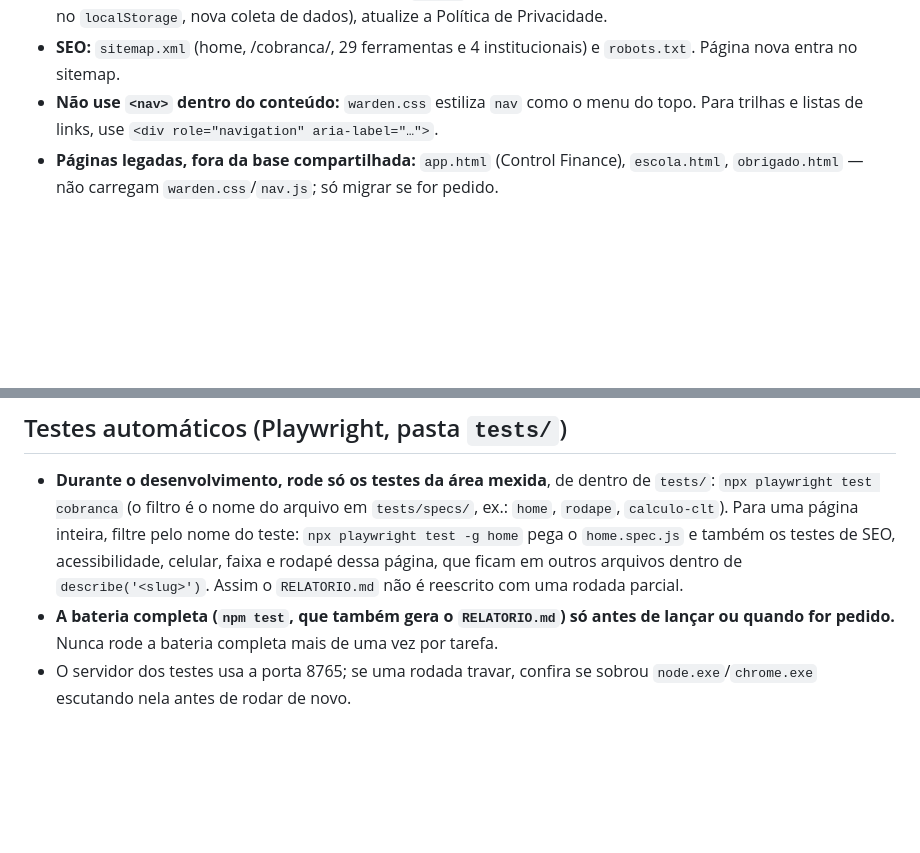
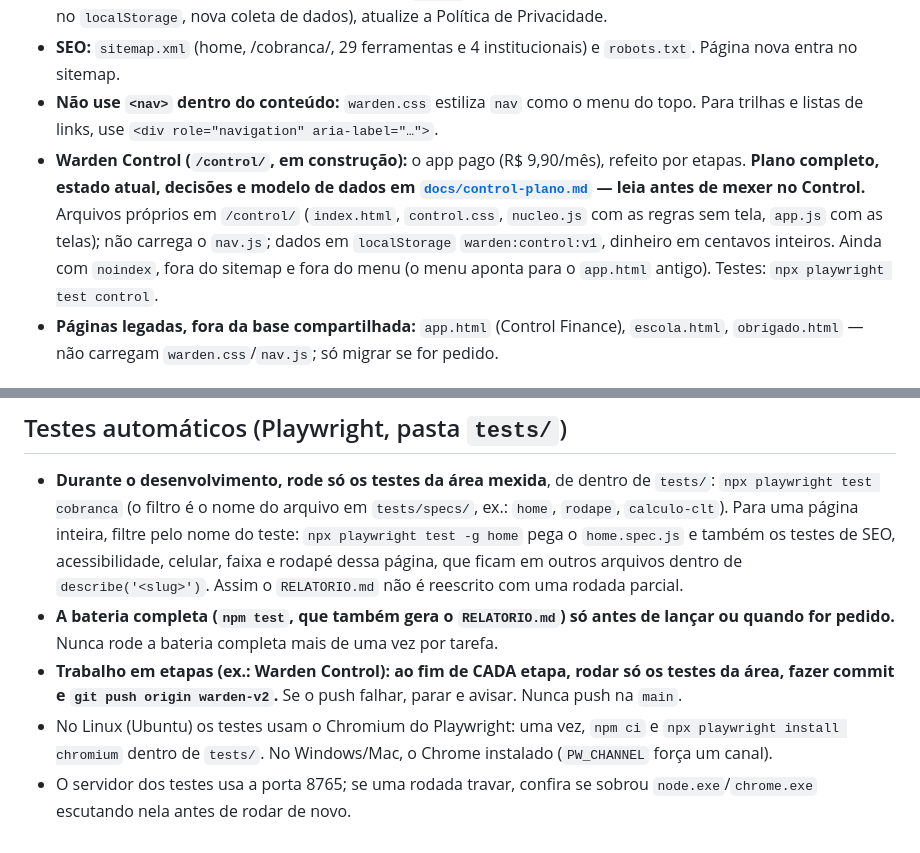
Before and after one commit to ricksalen23/GRAPE-INVEST, a Markdown page: CLAUDE.md, 2 parts joined by grey strips. Rendered like a GitHub page; blank space fills up the shorter version.

```diff
--- a/CLAUDE.md
+++ b/CLAUDE.md
@@ -111,6 +111,7 @@ Cada ferramenta é uma página em `/ferramentas/<slug>.html`. Para lançar: crie
 - **Páginas institucionais** (raiz, mesmo visual das ferramentas, sem o modelo de ferramenta, schema `WebPage`): `sobre.html` (bloco `#historia` para a história), `contato.html`, `privacidade.html` e `termos.html` (rascunhos: revisar com advogado). Geradas com o mesmo `<head>`; ao mudar o site (novo serviço de terceiros, nova chave no `localStorage`, nova coleta de dados), atualize a Política de Privacidade.
 - **SEO:** `sitemap.xml` (home, /cobranca/, 29 ferramentas e 4 institucionais) e `robots.txt`. Página nova entra no sitemap.
 - **Não use `<nav>` dentro do conteúdo:** `warden.css` estiliza `nav` como o menu do topo. Para trilhas e listas de links, use `<div role="navigation" aria-label="…">`.
+- **Warden Control (`/control/`, em construção):** o app pago (R$ 9,90/mês), refeito por etapas. **Plano completo, estado atual, decisões e modelo de dados em [`docs/control-plano.md`](docs/control-plano.md) — leia antes de mexer no Control.** Arquivos próprios em `/control/` (`index.html`, `control.css`, `nucleo.js` com as regras sem tela, `app.js` com as telas); não carrega o `nav.js`; dados em `localStorage` `warden:control:v1`, dinheiro em centavos inteiros. Ainda com `noindex`, fora do sitemap e fora do menu (o menu aponta para o `app.html` antigo). Testes: `npx playwright test control`.
 - **Páginas legadas, fora da base compartilhada:** `app.html` (Control Finance), `escola.html`, `obrigado.html` — não carregam `warden.css`/`nav.js`; só migrar se for pedido.
 
 ## Hero em vídeo (home)
@@ -144,4 +145,6 @@ const HERO_VIDEO = {
 
 - **Durante o desenvolvimento, rode só os testes da área mexida**, de dentro de `tests/`: `npx playwright test cobranca` (o filtro é o nome do arquivo em `tests/specs/`, ex.: `home`, `rodape`, `calculo-clt`). Para uma página inteira, filtre pelo nome do teste: `npx playwright test -g home` pega o `home.spec.js` e também os testes de SEO, acessibilidade, celular, faixa e rodapé dessa página, que ficam em outros arquivos dentro de `describe('<slug>')`. Assim o `RELATORIO.md` não é reescrito com uma rodada parcial.
 - **A bateria completa (`npm test`, que também gera o `RELATORIO.md`) só antes de lançar ou quando for pedido.** Nunca rode a bateria completa mais de uma vez por tarefa.
+- **Trabalho em etapas (ex.: Warden Control): ao fim de CADA etapa, rodar só os testes da área, fazer commit e `git push origin warden-v2`.** Se o push falhar, parar e avisar. Nunca push na `main`.
+- No Linux (Ubuntu) os testes usam o Chromium do Playwright: uma vez, `npm ci` e `npx playwright install chromium` dentro de `tests/`. No Windows/Mac, o Chrome instalado (`PW_CHANNEL` força um canal).
 - O servidor dos testes usa a porta 8765; se uma rodada travar, confira se sobrou `node.exe`/`chrome.exe` escutando nela antes de rodar de novo.
```
Also changed, not shown: docs/control-plano.md (added, +218 -0 lines).
